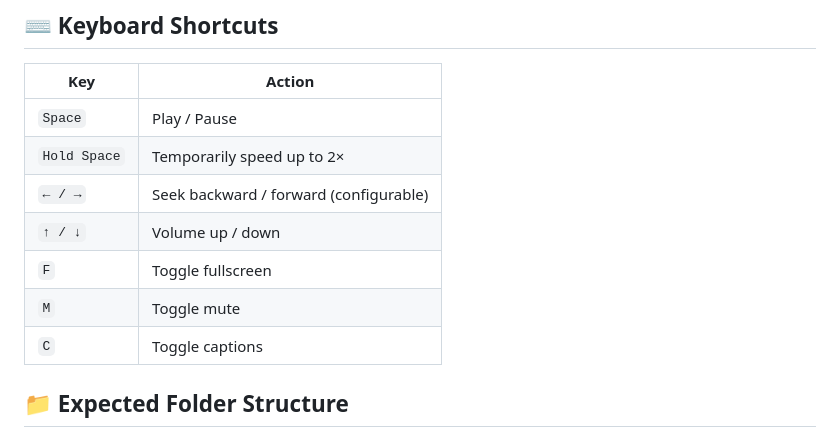
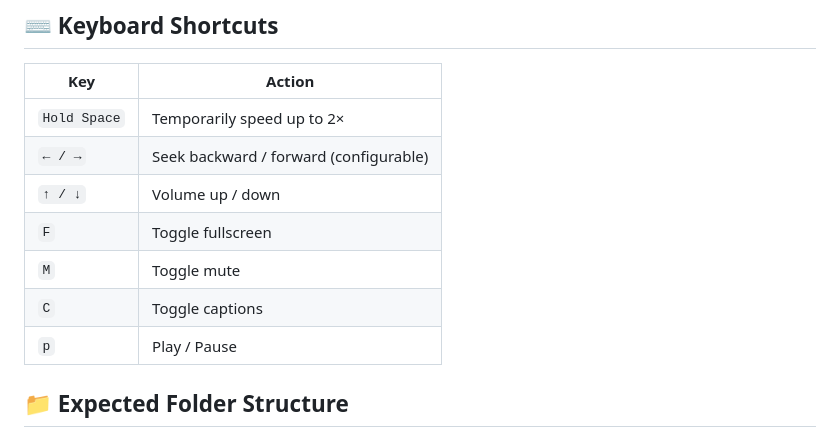
Before and after one commit to invzfnc/local-coursera-player, a Markdown page: README.md, the part around the change. Rendered like a GitHub page.

```diff
--- a/README.md
+++ b/README.md
@@ -48,13 +48,13 @@ A self-contained, offline-first web UI for playing, organizing, and tracking pro
 
 | Key | Action |
 |-----|--------|
-| `Space` | Play / Pause |
 | `Hold Space` | Temporarily speed up to 2× |
 | `← / →` | Seek backward / forward (configurable) |
 | `↑ / ↓` | Volume up / down |
 | `F` | Toggle fullscreen |
 | `M` | Toggle mute |
 | `C` | Toggle captions |
+| `p` | Play / Pause |
 
 ## 📁 Expected Folder Structure
 
```
